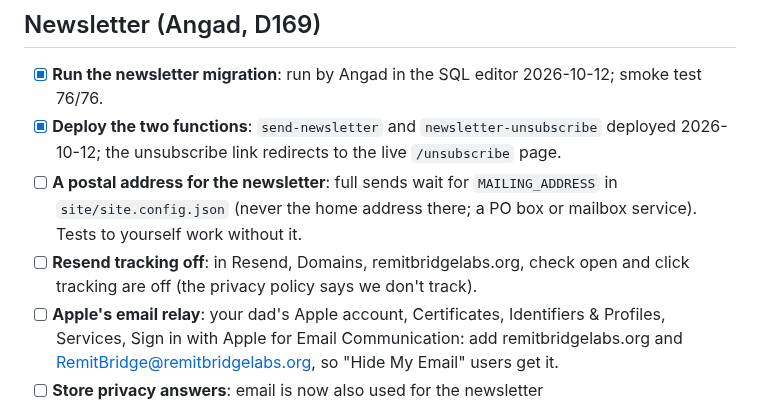
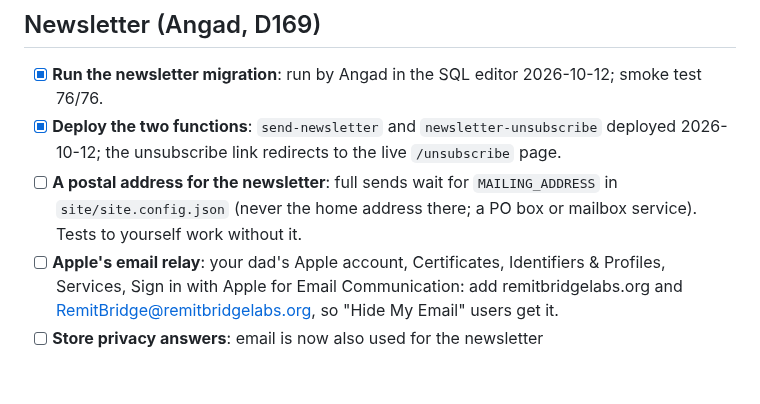
Before and after one commit to OnGodCR/RemitBridge-App, a Markdown page: docs/todo.md, the part around the change. Rendered like a GitHub page; blank space fills up the shorter version.

```diff
--- a/docs/todo.md
+++ b/docs/todo.md
@@ -38,7 +38,6 @@ Details live in CLAUDE.md's open items and `docs/launch-checklist.md`.
 - [x] **Run the newsletter migration**: run by Angad in the SQL editor 2026-10-12; smoke test 76/76.
 - [x] **Deploy the two functions**: `send-newsletter` and `newsletter-unsubscribe` deployed 2026-10-12; the unsubscribe link redirects to the live `/unsubscribe` page.
 - [ ] **A postal address for the newsletter**: full sends wait for `MAILING_ADDRESS` in `site/site.config.json` (never the home address there; a PO box or mailbox service). Tests to yourself work without it.
-- [ ] **Resend tracking off**: in Resend, Domains, remitbridgelabs.org, check open and click tracking are off (the privacy policy says we don't track).
 - [ ] **Apple's email relay**: your dad's Apple account, Certificates, Identifiers & Profiles, Services, Sign in with Apple for Email Communication: add remitbridgelabs.org and RemitBridge@remitbridgelabs.org, so "Hide My Email" users get it.
 - [ ] **Store privacy answers**: email is now also used for the newsletter (`docs/store/listing.md`); pick those when you fill in App Store Connect and Play.
 - [x] **Hindi for the six newsletter rows**: approved by your mom; Hindi no longer shows Draft (2026-10-12).
```
Also changed, not shown: CLAUDE.md (+2 -2 lines).
